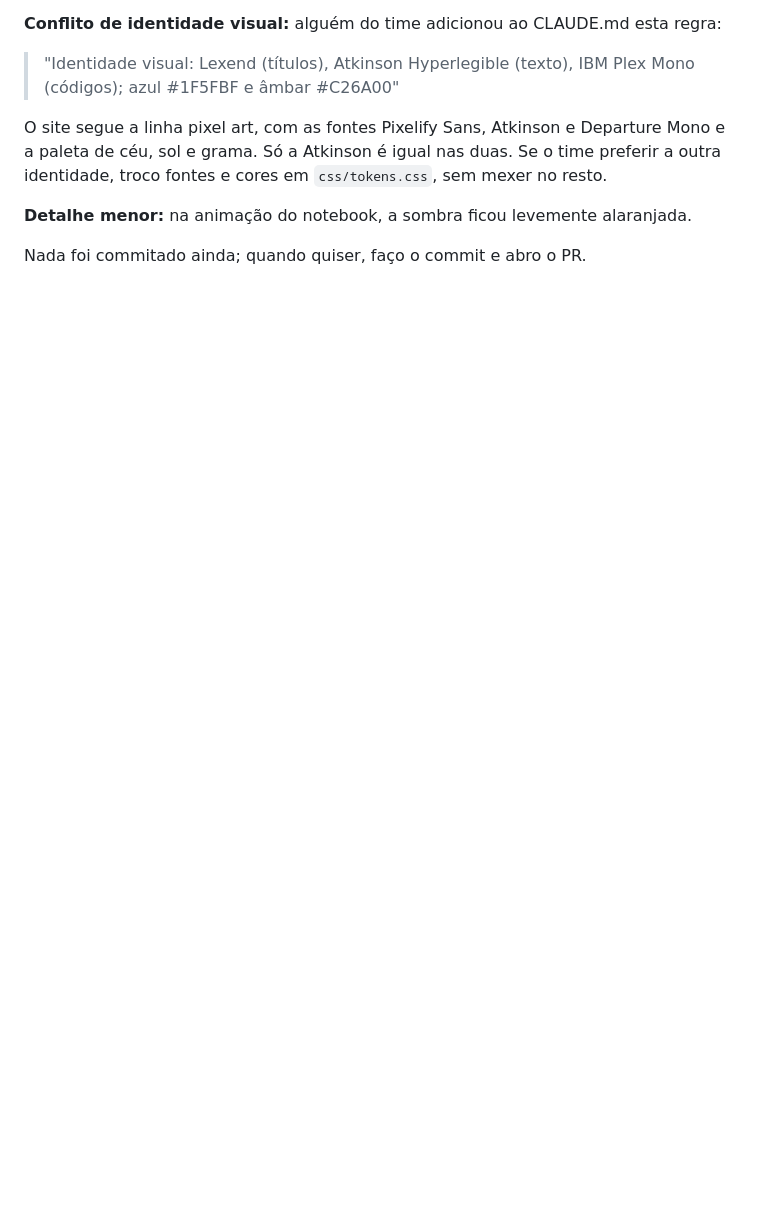
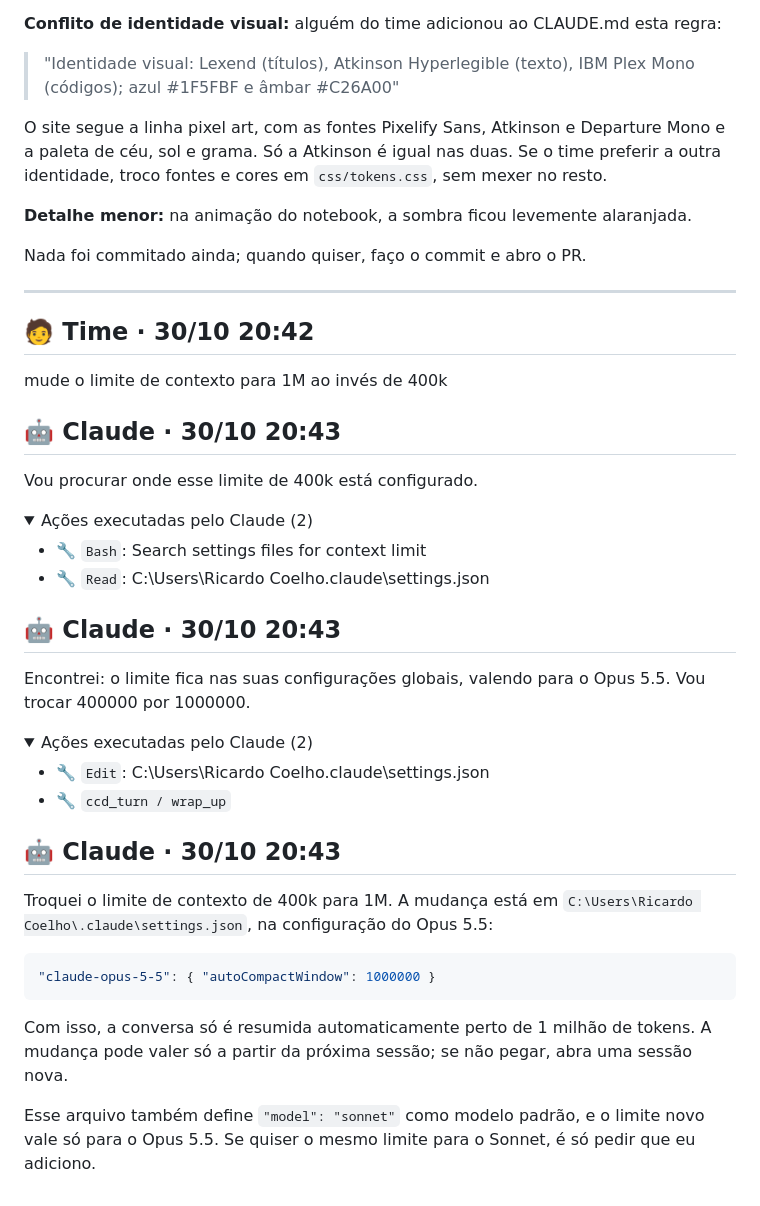
Before and after one commit to pibic68-stack/hackathon-lep-carcara, a Markdown page: prompts/conversas/sessao-5f9e39b8.md, the part around one of its changes. Drawn GitHub-style; folded sections open; blank space fills up the shorter version.

Commit message:
Atualiza registro da conversa com IA

````diff
--- a/prompts/conversas/sessao-5f9e39b8.md
+++ b/prompts/conversas/sessao-5f9e39b8.md
@@ -857,3 +857,47 @@ O site segue a linha pixel art, com as fontes Pixelify Sans, Atkinson e Departur
 **Detalhe menor:** na animação do notebook, a sombra ficou levemente alaranjada.
 
 Nada foi commitado ainda; quando quiser, faço o commit e abro o PR.
+
+
+---
+
+## 🧑 Time · 30/10 20:42
+
+mude o limite de contexto para 1M ao invés de 400k
+
+
+## 🤖 Claude · 30/10 20:43
+
+Vou procurar onde esse limite de 400k está configurado.
+
+<details><summary>Ações executadas pelo Claude (2)</summary>
+
+- 🔧 `Bash`: Search settings files for context limit
+- 🔧 `Read`: C:\Users\Ricardo Coelho\.claude\settings.json
+
+</details>
+
+
+## 🤖 Claude · 30/10 20:43
+
+Encontrei: o limite fica nas suas configurações globais, valendo para o Opus 5.5. Vou trocar 400000 por 1000000.
+
+<details><summary>Ações executadas pelo Claude (2)</summary>
+
+- 🔧 `Edit`: C:\Users\Ricardo Coelho\.claude\settings.json
+- 🔧 `ccd_turn / wrap_up`
+
+</details>
+
+
+## 🤖 Claude · 30/10 20:43
+
+Troquei o limite de contexto de 400k para 1M. A mudança está em `C:\Users\Ricardo Coelho\.claude\settings.json`, na configuração do Opus 5.5:
+
+```json
+"claude-opus-5-5": { "autoCompactWindow": 1000000 }
+```
+
+Com isso, a conversa só é resumida automaticamente perto de 1 milhão de tokens. A mudança pode valer só a partir da próxima sessão; se não pegar, abra uma sessão nova.
+
+Esse arquivo também define `"model": "sonnet"` como modelo padrão, e o limite novo vale só para o Opus 5.5. Se quiser o mesmo limite para o Sonnet, é só pedir que eu adiciono.
````
Also changed, not shown: other parts of prompts/conversas/sessao-5f9e39b8.md (+2 -2 lines).
